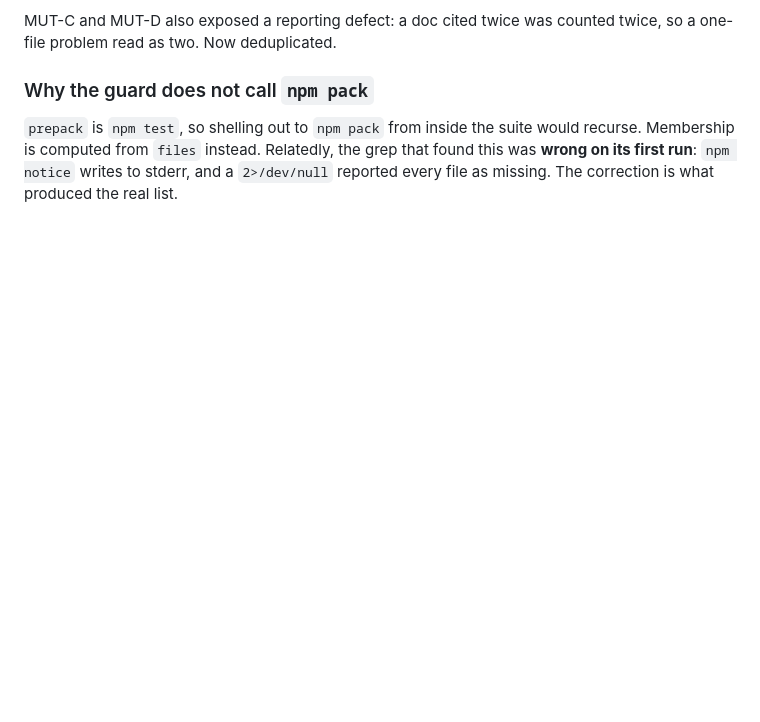
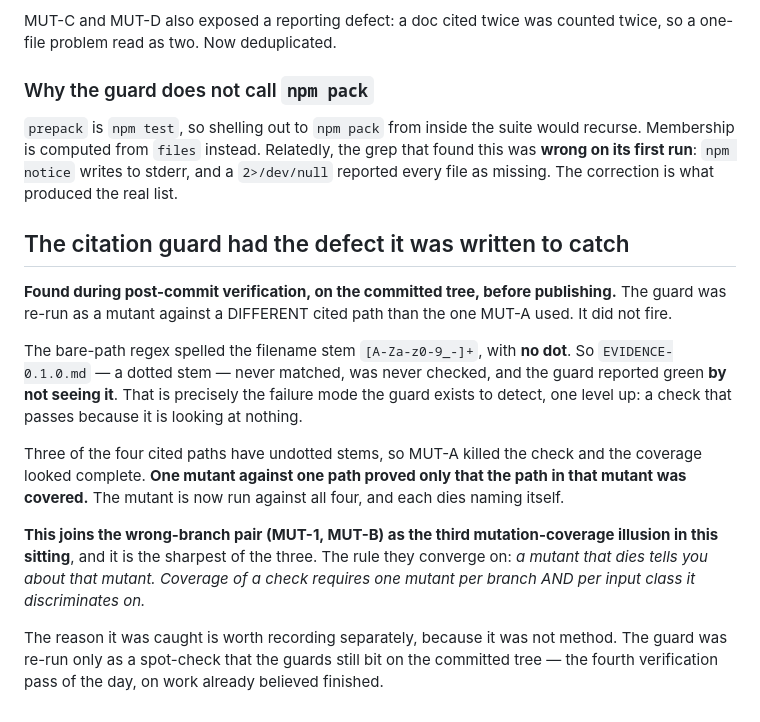
Before and after one commit to antrixy/reqtrail, a Markdown page: BOUNDARY-EVIDENCE.md, the part around the change. Drawn GitHub-style; blank space fills up the shorter version.

```diff
--- a/BOUNDARY-EVIDENCE.md
+++ b/BOUNDARY-EVIDENCE.md
@@ -378,3 +378,30 @@ would recurse. Membership is computed from `files` instead. Relatedly, the grep
 that found this was **wrong on its first run**: `npm notice` writes to stderr,
 and a `2>/dev/null` reported every file as missing. The correction is what
 produced the real list.
+
+## The citation guard had the defect it was written to catch
+
+**Found during post-commit verification, on the committed tree, before
+publishing.** The guard was re-run as a mutant against a DIFFERENT cited path
+than the one MUT-A used. It did not fire.
+
+The bare-path regex spelled the filename stem `[A-Za-z0-9_-]+`, with **no dot**.
+So `EVIDENCE-0.1.0.md` — a dotted stem — never matched, was never checked, and
+the guard reported green **by not seeing it**. That is precisely the failure
+mode the guard exists to detect, one level up: a check that passes because it is
+looking at nothing.
+
+Three of the four cited paths have undotted stems, so MUT-A killed the check and
+the coverage looked complete. **One mutant against one path proved only that the
+path in that mutant was covered.** The mutant is now run against all four, and
+each dies naming itself.
+
+**This joins the wrong-branch pair (MUT-1, MUT-B) as the third mutation-coverage
+illusion in this sitting**, and it is the sharpest of the three. The rule they
+converge on: *a mutant that dies tells you about that mutant. Coverage of a
+check requires one mutant per branch AND per input class it discriminates on.*
+
+The reason it was caught is worth recording separately, because it was not
+method. The guard was re-run only as a spot-check that the guards still bit on
+the committed tree — the fourth verification pass of the day, on work already
+believed finished.
```
